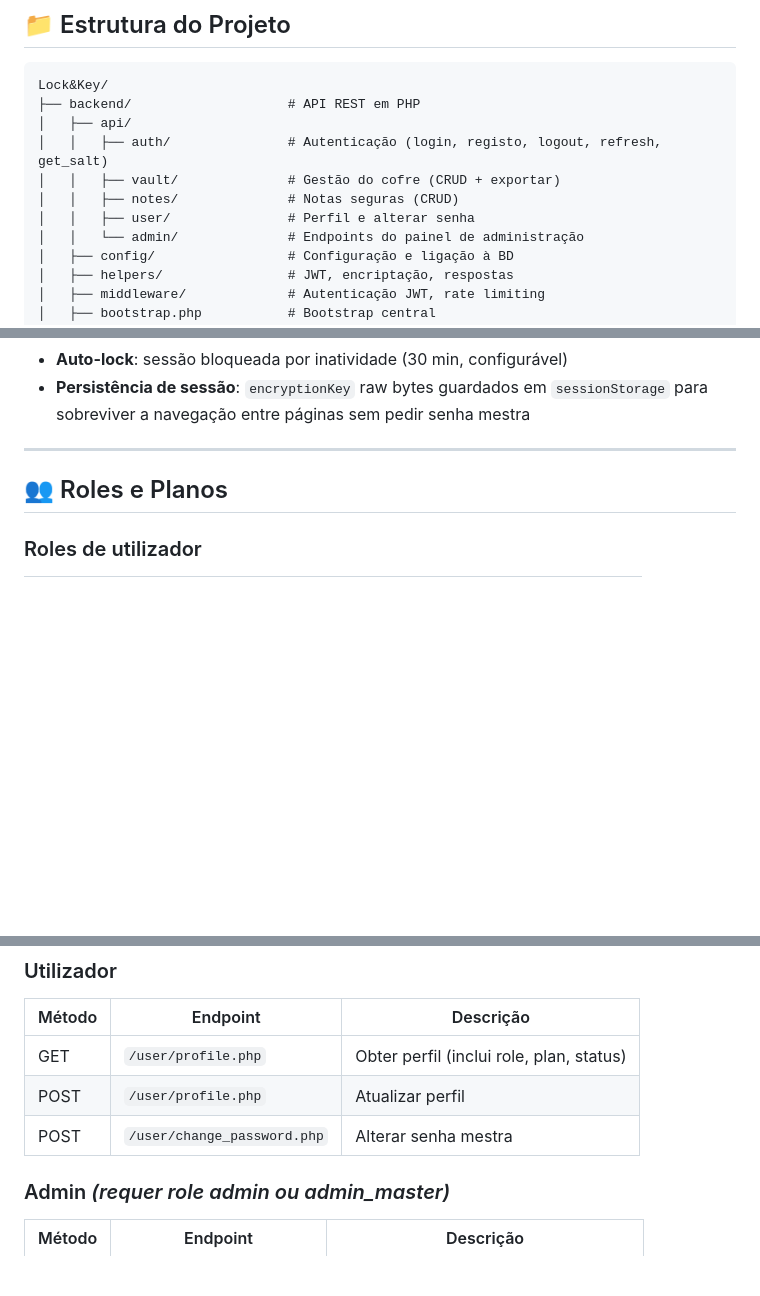
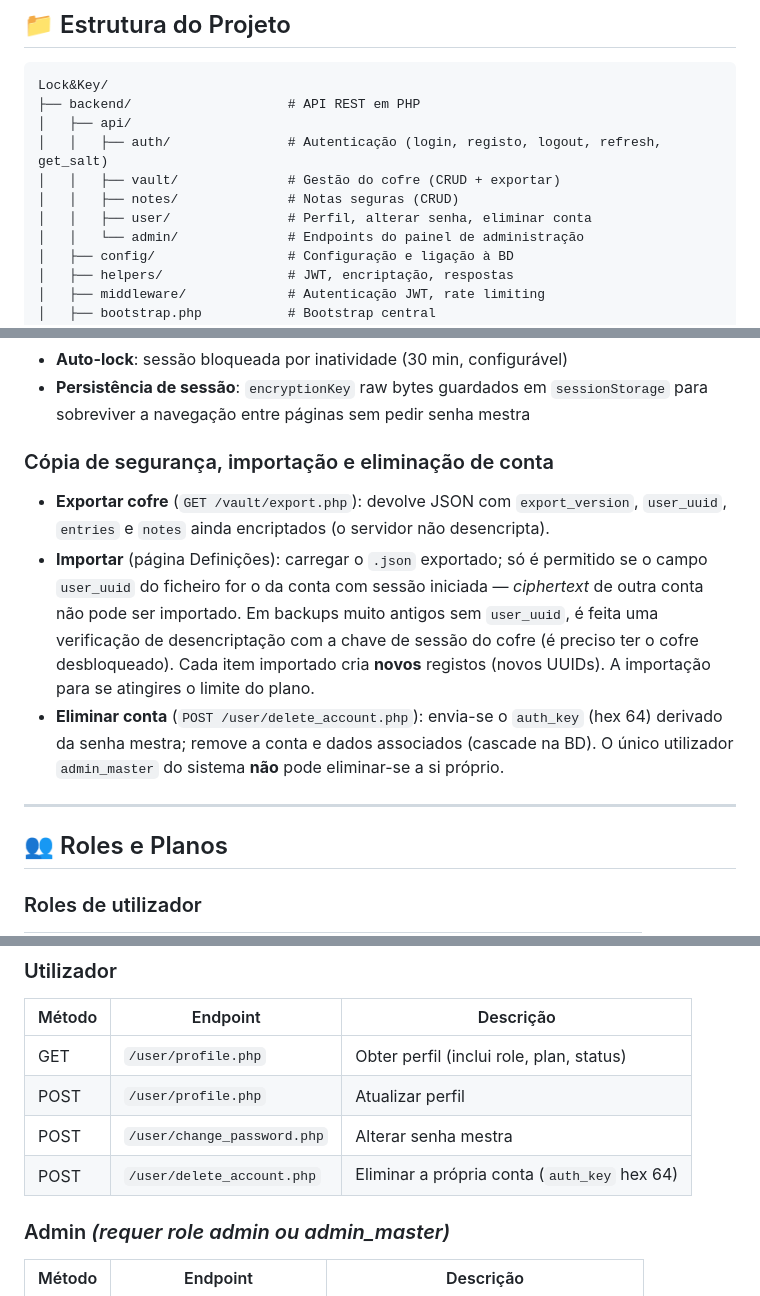
Before and after one commit to smelbravo/Lock-Key, a Markdown page: README.md, 3 parts joined by grey strips. GitHub-like rendering; blank space fills up the shorter version.

Commit message:
docs: README export/import cofre e POST delete_account
Co-authored-by: Cursor <cursoragent@cursor.com>

```diff
--- a/README.md
+++ b/README.md
@@ -15,7 +15,7 @@ Lock&Key/
 │   │   ├── auth/               # Autenticação (login, registo, logout, refresh, get_salt)
 │   │   ├── vault/              # Gestão do cofre (CRUD + exportar)
 │   │   ├── notes/              # Notas seguras (CRUD)
-│   │   ├── user/               # Perfil e alterar senha
+│   │   ├── user/               # Perfil, alterar senha, eliminar conta
 │   │   └── admin/              # Endpoints do painel de administração
 │   ├── config/                 # Configuração e ligação à BD
 │   ├── helpers/                # JWT, encriptação, respostas
@@ -90,6 +90,12 @@ PBKDF2-SHA256 (200.000 iterações) + vault_salt gerado no CLIENTE
 - **Rate limiting**: proteção contra brute force por IP e email
 - **Auto-lock**: sessão bloqueada por inatividade (30 min, configurável)
 - **Persistência de sessão**: `encryptionKey` raw bytes guardados em `sessionStorage` para sobreviver a navegação entre páginas sem pedir senha mestra
+
+### Cópia de segurança, importação e eliminação de conta
+
+- **Exportar cofre** (`GET /vault/export.php`): devolve JSON com `export_version`, `user_uuid`, `entries` e `notes` ainda encriptados (o servidor não desencripta).
+- **Importar** (página Definições): carregar o `.json` exportado; só é permitido se o campo `user_uuid` do ficheiro for o da conta com sessão iniciada — *ciphertext* de outra conta não pode ser importado. Em backups muito antigos sem `user_uuid`, é feita uma verificação de desencriptação com a chave de sessão do cofre (é preciso ter o cofre desbloqueado). Cada item importado cria **novos** registos (novos UUIDs). A importação para se atingires o limite do plano.
+- **Eliminar conta** (`POST /user/delete_account.php`): envia-se o `auth_key` (hex 64) derivado da senha mestra; remove a conta e dados associados (cascade na BD). O único utilizador `admin_master` do sistema **não** pode eliminar-se a si próprio.
 
 ---
 
@@ -292,6 +298,7 @@ Submeter em: https://addons.mozilla.org/developers/
 | GET  | `/user/profile.php` | Obter perfil (inclui role, plan, status) |
 | POST | `/user/profile.php` | Atualizar perfil |
 | POST | `/user/change_password.php` | Alterar senha mestra |
+| POST | `/user/delete_account.php` | Eliminar a própria conta (`auth_key` hex 64) |
 
 ### Admin *(requer role admin ou admin_master)*
 
```
